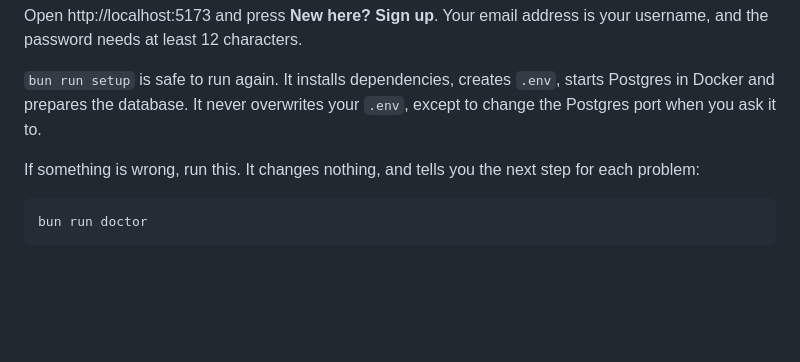
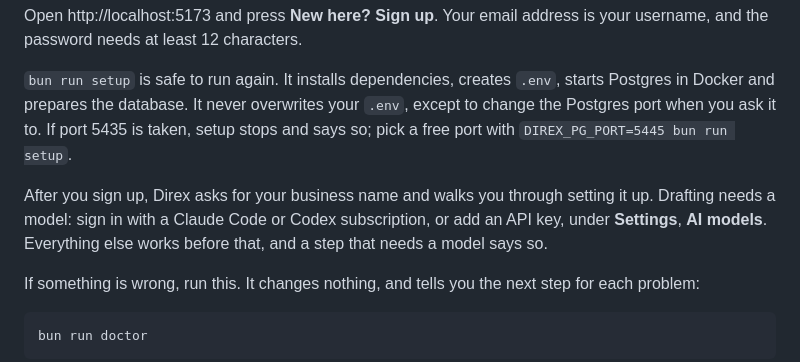
Before and after one commit to trydirex/direx, a Markdown page: README.md, the part around one of its changes. GitHub-like rendering; blank space fills up the shorter version.

```diff
--- a/README.md
+++ b/README.md
@@ -52,7 +60,13 @@ and the password needs at least 12 characters.
 
 `bun run setup` is safe to run again. It installs dependencies, creates `.env`, starts Postgres in
 Docker and prepares the database. It never overwrites your `.env`, except to change the Postgres
-port when you ask it to.
+port when you ask it to. If port 5435 is taken, setup stops and says so; pick a free port with
+`DIREX_PG_PORT=5445 bun run setup`.
+
+After you sign up, Direx asks for your business name and walks you through setting it up.
+Drafting needs a model: sign in with a Claude Code or Codex subscription, or add an API key, under
+**Settings**, **AI models**. Everything else works before that, and a step that needs a model
+says so.
 
 If something is wrong, run this. It changes nothing, and tells you the next step for each problem:
 
```
Also changed, not shown: other parts of README.md (+8 -0 lines), docs/model-adapters.md (+3 -2 lines), docs/screenshots/brand.png (added), docs/screenshots/calendar.png (added), docs/screenshots/campaign.png (added), docs/screenshots/home.png (added), docs/screenshots/review.png (added).
